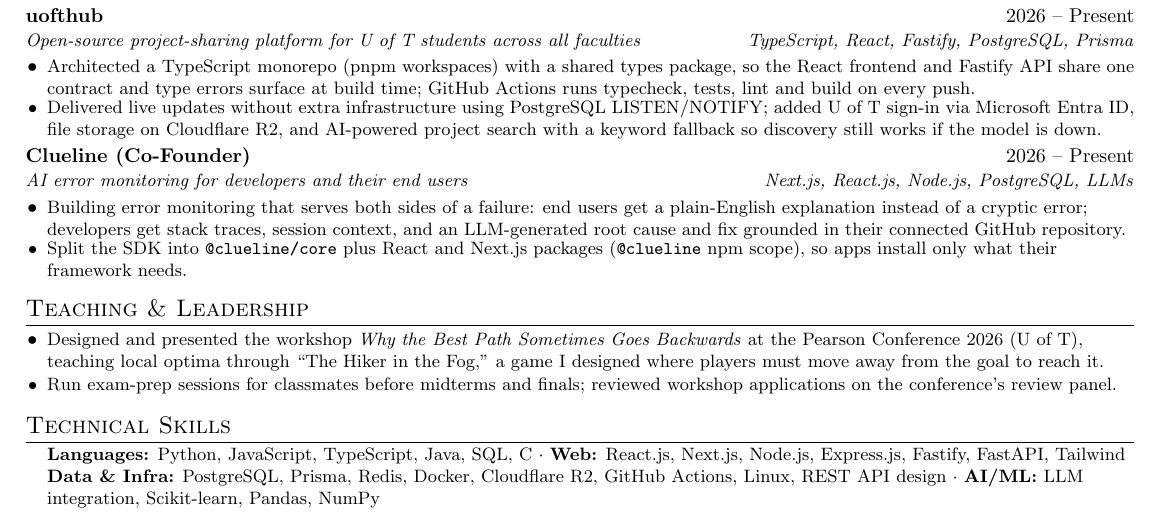
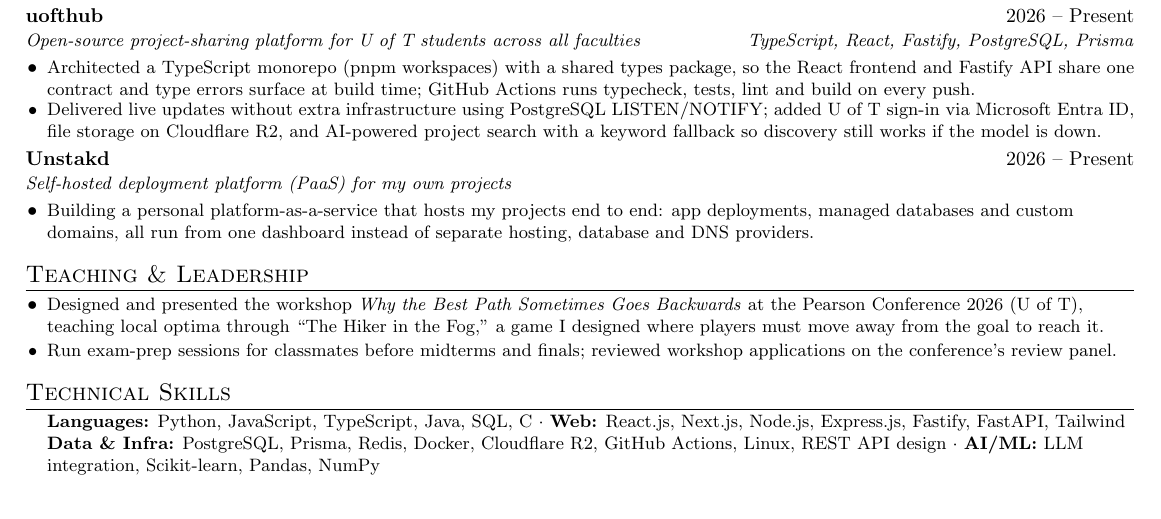
Before and after one commit to renfrrd-ai/myResume, a LaTeX CV (resume.tex): part of the page, cut so that both start at the same text. Compiled offline with pdfLaTeX.

Commit message:
Replace Clueline with Unstakd in Projects
Co-Authored-By: Claude Opus 5.5 <noreply@anthropic.com>
Claude-Session: https://claude.ai/code/session_019CYxkM1TT7VQpdJmcrWm3P

```diff
--- a/resume.tex
+++ b/resume.tex
@@ -174,15 +174,13 @@ file storage on Cloudflare R2, and AI-powered project search with a keyword fall
 \resumeItemListEnd
 
 \resumeSubheading
-{\href{https://clueline.dev}{Clueline} (Co-Founder)}
+{\href{https://unstakd.com}{Unstakd}}
 {2026 -- Present}
-{AI error monitoring for developers and their end users}
-{Next.js, React.js, Node.js, PostgreSQL, LLMs}
+{Self-hosted deployment platform (PaaS) for my own projects}
+{}
 \resumeItemListStart
-\resumeItem{Building error monitoring that serves both sides of a failure: end users get a plain-English explanation instead of a cryptic error;
-developers get stack traces, session context, and an LLM-generated root cause and fix grounded in their connected GitHub repository.}
-\resumeItem{Split the SDK into \texttt{@clueline/core} plus React and Next.js packages (\texttt{@clueline} npm scope),
-so apps install only what their framework needs.}
+\resumeItem{Building a personal platform-as-a-service that hosts my projects end to end: app deployments, managed databases and
+custom domains, all run from one dashboard instead of separate hosting, database and DNS providers.}
 \resumeItemListEnd
 \resumeSubHeadingListEnd
 
```
Also changed, not shown: resume.pdf.
